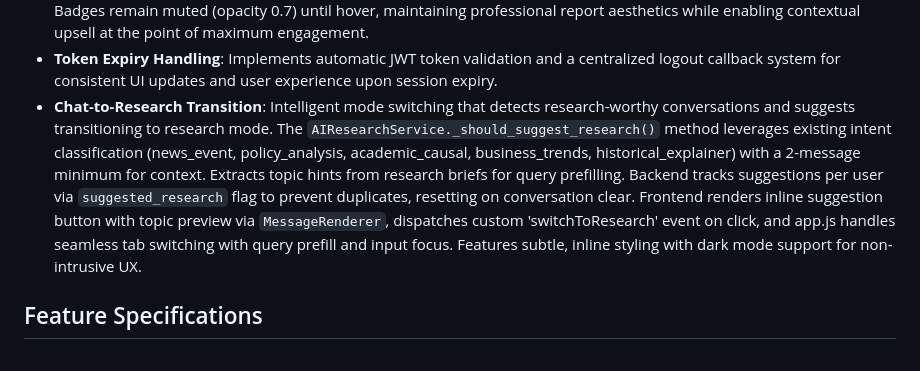
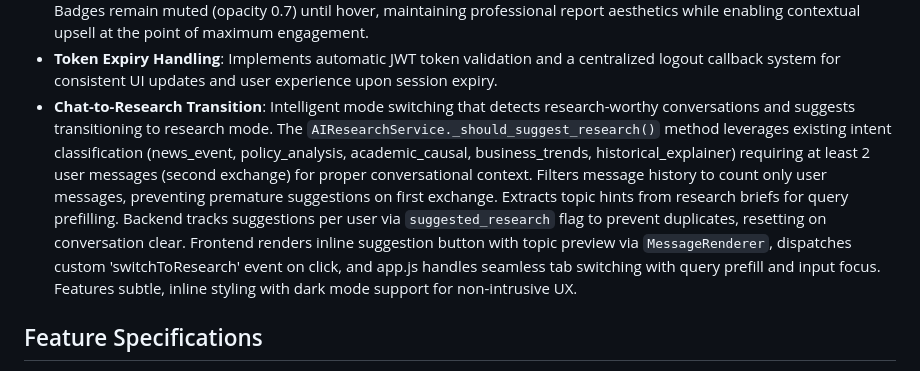
Before and after one commit to relight14/micropaymentcrawler, a Markdown page: replit.md, the part around the change. GitHub-like rendering.

Commit message:
Improve suggestion for switching to research mode
Adjust the chat-to-research transition logic to require at least two user messages for proper conversational context before suggesting the switch.

Replit-Commit-Author: Agent
Replit-Commit-Session-Id: 76e39f3e-8a6f-4de3-8f71-b778aaec70af
Replit-Commit-Checkpoint-Type: intermediate_checkpoint
Replit-Commit-Screenshot-Url: https://storage.googleapis.com/screenshot-production-us-central1/74525fee-fa41-4f5c-800d-1fe4cf7e0f48/76e39f3e-8a6f-4de3-8f71-b778aaec70af/VmcUcKq

```diff
--- a/replit.md
+++ b/replit.md
@@ -31,7 +31,7 @@ The frontend is a Single Page Application (SPA) built with vanilla HTML/CSS/Java
 - **User-Selected Source Reports**: The `/generate-report` endpoint supports optional `selected_source_ids` parameter, allowing users to build reports from their chosen sources in the Report Builder. The system filters sources by ID, generates reports with proper citations from selected materials, and maintains unique cache keys per source selection to prevent report collision. Backward compatible with legacy mode when no sources are selected.
 - **Inline Citation Badges**: AI-generated reports feature contextual purchase badges next to locked source citations. Claude generates reports with numbered citations [1], [2], [3] where each number corresponds to a specific source. The system automatically injects protocol-specific badges (🔒 RSL, ⚡ Tollbit, ☁️ Cloudflare) showing unlock pricing next to each citation. Clicking a badge opens the unlock modal pre-filled with that specific source. The `report_generator.py` service extracts citation metadata during generation using regex pattern matching, mapping citation numbers to source IDs, lock status, protocols, and prices. Frontend `MessageRenderer` injects badges inline without disrupting layout. Badges remain muted (opacity 0.7) until hover, maintaining professional report aesthetics while enabling contextual upsell at the point of maximum engagement.
 - **Token Expiry Handling**: Implements automatic JWT token validation and a centralized logout callback system for consistent UI updates and user experience upon session expiry.
-- **Chat-to-Research Transition**: Intelligent mode switching that detects research-worthy conversations and suggests transitioning to research mode. The `AIResearchService._should_suggest_research()` method leverages existing intent classification (news_event, policy_analysis, academic_causal, business_trends, historical_explainer) with a 2-message minimum for context. Extracts topic hints from research briefs for query prefilling. Backend tracks suggestions per user via `suggested_research` flag to prevent duplicates, resetting on conversation clear. Frontend renders inline suggestion button with topic preview via `MessageRenderer`, dispatches custom 'switchToResearch' event on click, and app.js handles seamless tab switching with query prefill and input focus. Features subtle, inline styling with dark mode support for non-intrusive UX.
+- **Chat-to-Research Transition**: Intelligent mode switching that detects research-worthy conversations and suggests transitioning to research mode. The `AIResearchService._should_suggest_research()` method leverages existing intent classification (news_event, policy_analysis, academic_causal, business_trends, historical_explainer) requiring at least 2 user messages (second exchange) for proper conversational context. Filters message history to count only user messages, preventing premature suggestions on first exchange. Extracts topic hints from research briefs for query prefilling. Backend tracks suggestions per user via `suggested_research` flag to prevent duplicates, resetting on conversation clear. Frontend renders inline suggestion button with topic preview via `MessageRenderer`, dispatches custom 'switchToResearch' event on click, and app.js handles seamless tab switching with query prefill and input focus. Features subtle, inline styling with dark mode support for non-intrusive UX.
 
 ## Feature Specifications
 - **Dynamic Research Services**: Provides query-based research packages with variable pricing ($0.10-$10.00), determined by source count, quality, and licensing complexity, ensuring users pay only for what they need.
```
